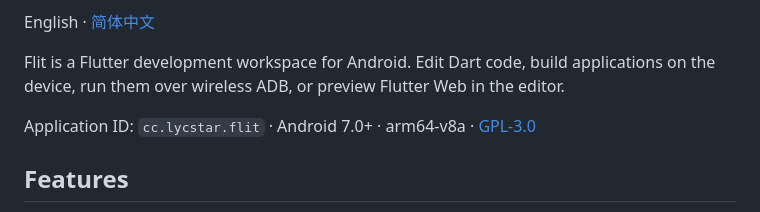
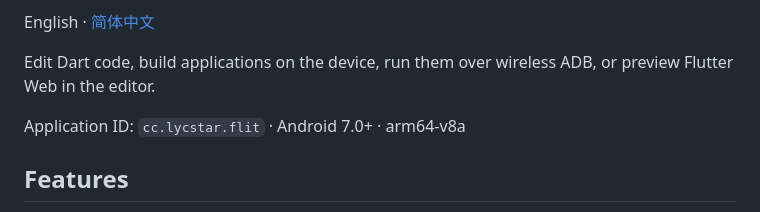
Before and after one commit to lycstar/flit, a Markdown page: README.md, the part around one of its changes. Drawn GitHub-style.

```diff
--- a/README.md
+++ b/README.md
@@ -2,9 +23,9 @@
 
 English · [简体中文](README.zh-CN.md)
 
-Flit is a Flutter development workspace for Android. Edit Dart code, build applications on the device, run them over wireless ADB, or preview Flutter Web in the editor.
+Edit Dart code, build applications on the device, run them over wireless ADB, or preview Flutter Web in the editor.
 
-Application ID: `cc.lycstar.flit` · Android 7.0+ · arm64-v8a · [GPL-3.0](LICENSE)
+Application ID: `cc.lycstar.flit` · Android 7.0+ · arm64-v8a
 
 ## Features
 
```
Also changed, not shown: other parts of README.md (+22 -1 lines), README.zh-CN.md (+24 -3 lines).
